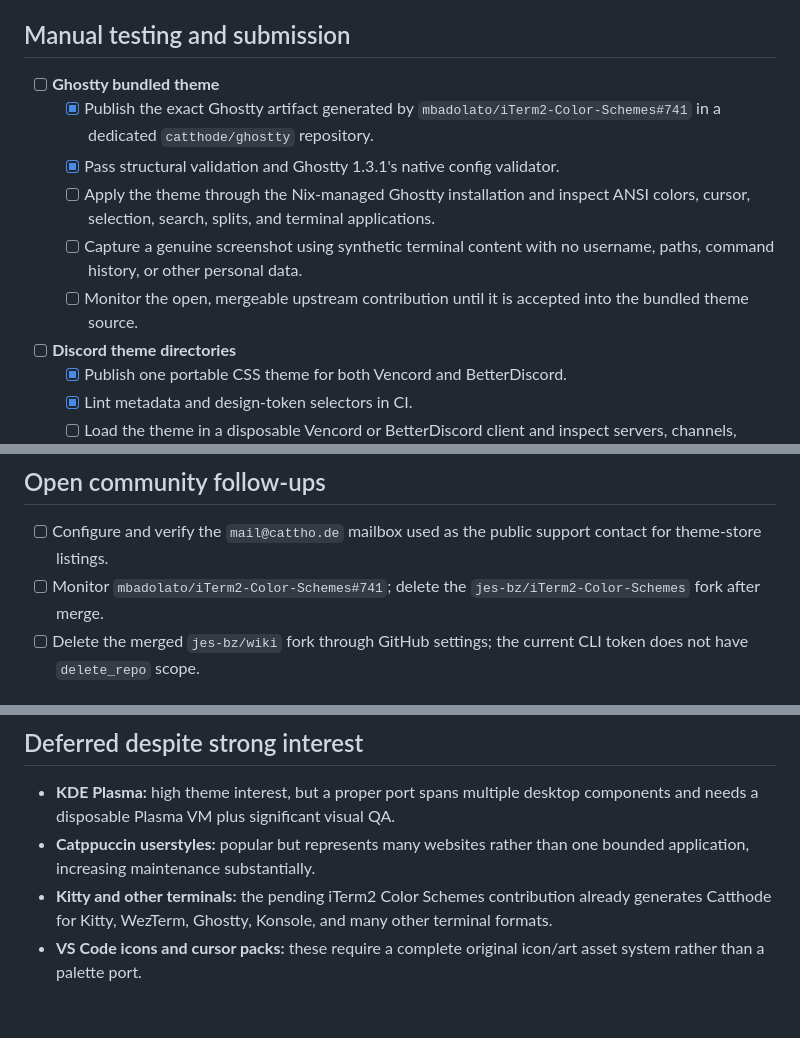
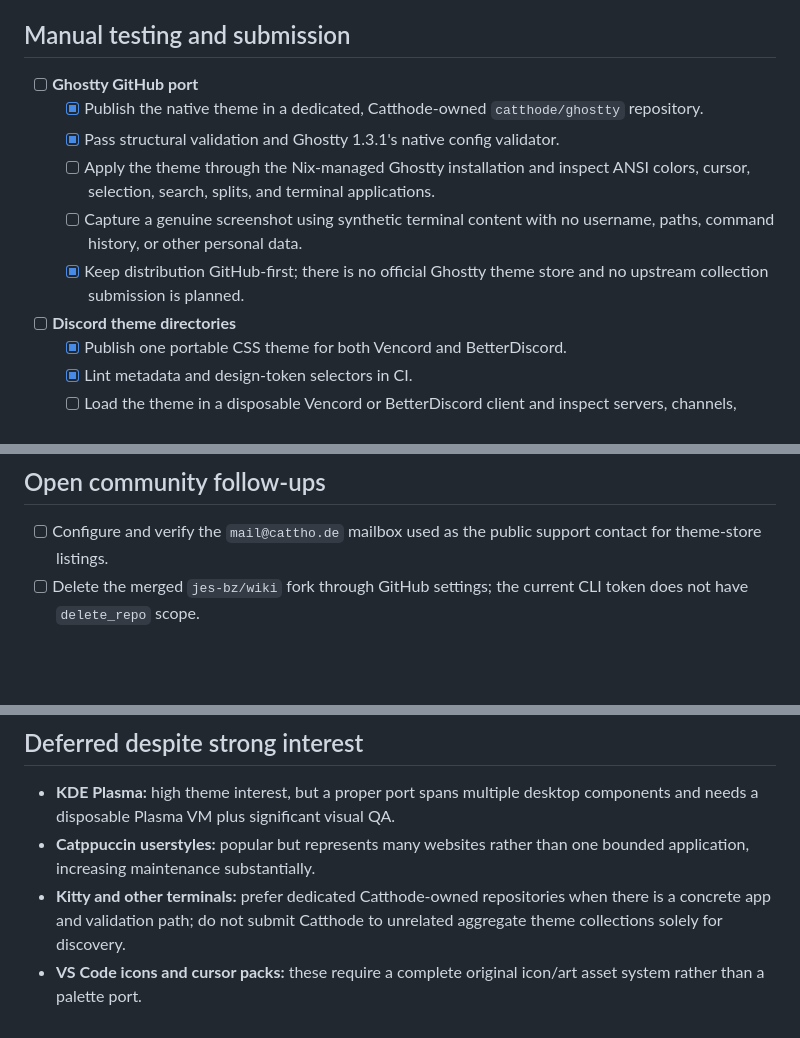
Before and after one commit to catthode/catthode.github.io, a Markdown page: PORTS_TODO.md, 3 parts joined by grey strips. Rendered like a GitHub page; blank space fills up the shorter version.

Commit message:
Keep Ghostty distribution Catthode-owned

```diff
--- a/PORTS_TODO.md
+++ b/PORTS_TODO.md
@@ -4,12 +4,12 @@ Last reviewed: 2026-09-12
 
 ## Manual testing and submission
 
-- [ ] **Ghostty bundled theme**
-  - [x] Publish the exact Ghostty artifact generated by `mbadolato/iTerm2-Color-Schemes#741` in a dedicated `catthode/ghostty` repository.
+- [ ] **Ghostty GitHub port**
+  - [x] Publish the native theme in a dedicated, Catthode-owned `catthode/ghostty` repository.
   - [x] Pass structural validation and Ghostty 1.3.1's native config validator.
   - [ ] Apply the theme through the Nix-managed Ghostty installation and inspect ANSI colors, cursor, selection, search, splits, and terminal applications.
   - [ ] Capture a genuine screenshot using synthetic terminal content with no username, paths, command history, or other personal data.
-  - [ ] Monitor the open, mergeable upstream contribution until it is accepted into the bundled theme source.
+  - [x] Keep distribution GitHub-first; there is no official Ghostty theme store and no upstream collection submission is planned.
 
 - [ ] **Discord theme directories**
   - [x] Publish one portable CSS theme for both Vencord and BetterDiscord.
@@ -62,7 +62,6 @@ Last reviewed: 2026-09-12
 ## Open community follow-ups
 
 - [ ] Configure and verify the `mail@cattho.de` mailbox used as the public support contact for theme-store listings.
-- [ ] Monitor `mbadolato/iTerm2-Color-Schemes#741`; delete the `jes-bz/iTerm2-Color-Schemes` fork after merge.
 - [ ] Delete the merged `jes-bz/wiki` fork through GitHub settings; the current CLI token does not have `delete_repo` scope.
 
 ## Recommended second wave
@@ -98,5 +97,5 @@ The order balances theme demand, size of the target ecosystem, store/discovery p
 
 - **KDE Plasma:** high theme interest, but a proper port spans multiple desktop components and needs a disposable Plasma VM plus significant visual QA.
 - **Catppuccin userstyles:** popular but represents many websites rather than one bounded application, increasing maintenance substantially.
-- **Kitty and other terminals:** the pending iTerm2 Color Schemes contribution already generates Catthode for Kitty, WezTerm, Ghostty, Konsole, and many other terminal formats.
+- **Kitty and other terminals:** prefer dedicated Catthode-owned repositories when there is a concrete app and validation path; do not submit Catthode to unrelated aggregate theme collections solely for discovery.
 - **VS Code icons and cursor packs:** these require a complete original icon/art asset system rather than a palette port.
```
